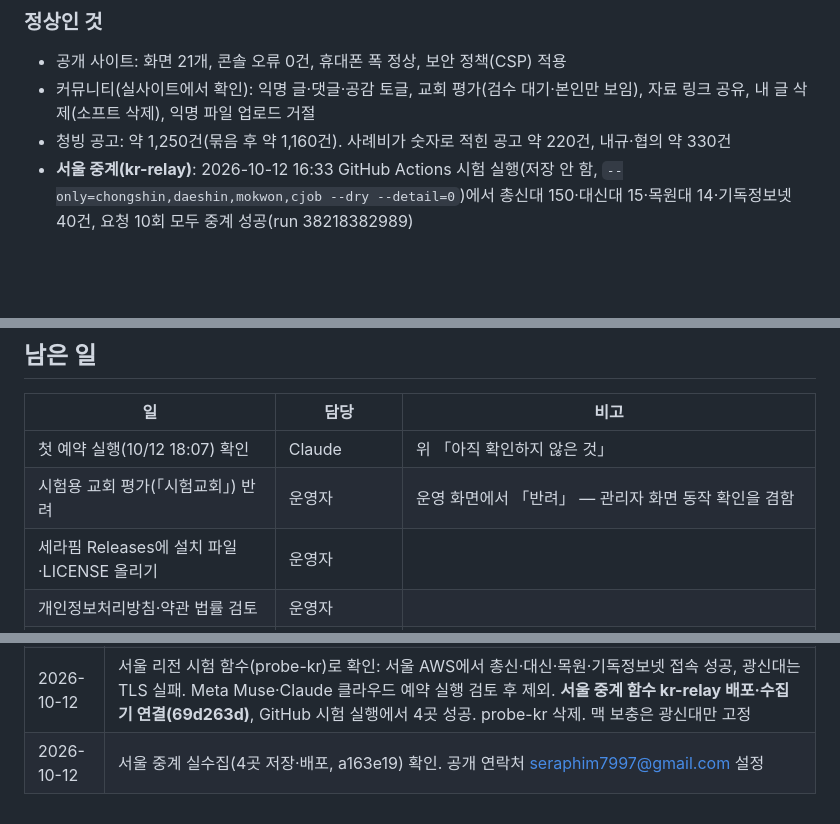
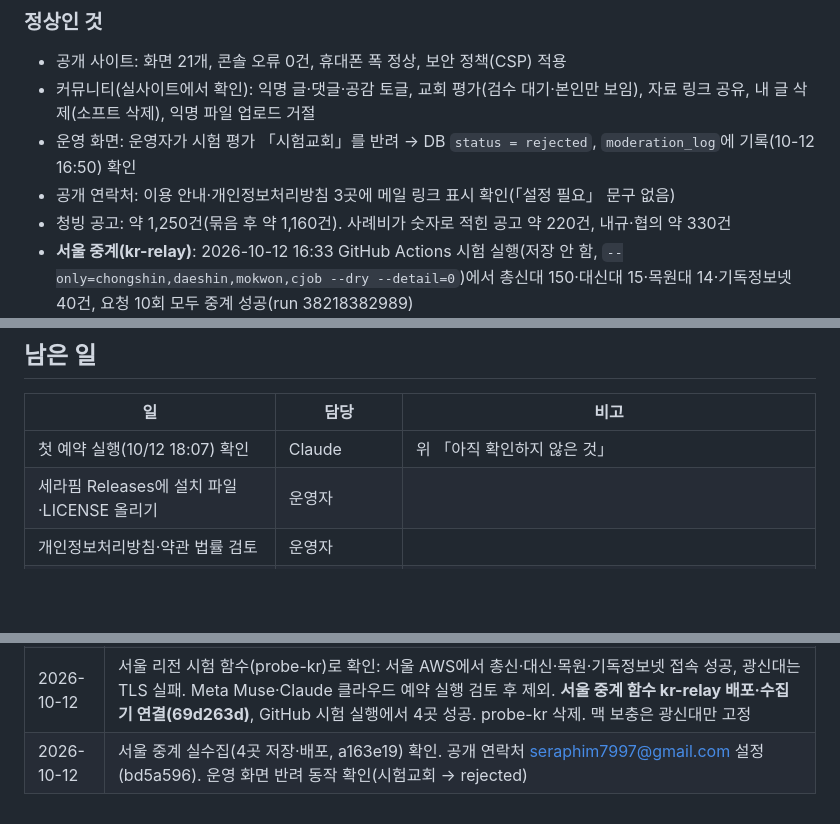
Before and after one commit to hyotowork-create/dongyeok, a Markdown page: CLAUDE.md, 3 parts joined by grey strips. Rendered like a GitHub page; blank space fills up the shorter version.

Commit message:
인수인계: 운영 화면 반려 동작·공개 연락처 표시 확인 반영
Co-Authored-By: Claude Opus 5.5 <noreply@anthropic.com>

```diff
--- a/CLAUDE.md
+++ b/CLAUDE.md
@@ -62,6 +62,8 @@
 ### 정상인 것
 - 공개 사이트: 화면 21개, 콘솔 오류 0건, 휴대폰 폭 정상, 보안 정책(CSP) 적용
 - 커뮤니티(실사이트에서 확인): 익명 글·댓글·공감 토글, 교회 평가(검수 대기·본인만 보임), 자료 링크 공유, 내 글 삭제(소프트 삭제), 익명 파일 업로드 거절
+- 운영 화면: 운영자가 시험 평가 「시험교회」를 반려 → DB `status = rejected`, `moderation_log`에 기록(10-12 16:50) 확인
+- 공개 연락처: 이용 안내·개인정보처리방침 3곳에 메일 링크 표시 확인(「설정 필요」 문구 없음)
 - 청빙 공고: 약 1,250건(묶음 후 약 1,160건). 사례비가 숫자로 적힌 공고 약 220건, 내규·협의 약 330건
 - **서울 중계(kr-relay)**: 2026-10-12 16:33 GitHub Actions 시험 실행(저장 안 함, `--only=chongshin,daeshin,mokwon,cjob --dry --detail=0`)에서 총신대 150·대신대 15·목원대 14·기독정보넷 40건, 요청 10회 모두 중계 성공(run 38218382989)
   - 실서버 거절 동작 확인: 토큰 없음 401, 미국 지역 지정 421, GET 405
@@ -255,7 +257,6 @@ gh workflow run fetch-jobs.yml -R hyotowork-create/dongyeok -f args="--only=chon
 | 일 | 담당 | 비고 |
 |---|---|---|
 | 첫 예약 실행(10/12 18:07) 확인 | Claude | 위 「아직 확인하지 않은 것」 |
-| 시험용 교회 평가(「시험교회」) 반려 | 운영자 | 운영 화면에서 「반려」 — 관리자 화면 동작 확인을 겸함 |
 | 세라핌 Releases에 설치 파일·LICENSE 올리기 | 운영자 | |
 | 개인정보처리방침·약관 법률 검토 | 운영자 | |
 | 수집 허락 요청 메일 발송 | 운영자 | `docs/수집허락요청문.md` |
@@ -270,4 +271,4 @@ gh workflow run fetch-jobs.yml -R hyotowork-create/dongyeok -f args="--only=chon
 | 2026-10-07 | 사이트·수집기(총신·감신·갓피플)·Supabase 스키마·운영가이드 작성. 디자인 v2(교회 이미지·조명). 출처를 27곳으로 확대 |
 | 2026-10-12 | GitHub 공개·Pages 배포(af70c77). Supabase 생성·연결(서울, 42cd60a), 관리자 지정, 로그인 없이 쓰기(익명 식별값·개인정보 미수집, 2e0dc1d) — 실사이트에서 익명 글·댓글·공감·평가(검수 대기)·자료 링크·삭제·익명 파일 거절 확인. CSP·의존성 알림 적용. 한국성서대 링크 추가. 해외 차단 출처 맥 보충 수집. 직책 세분화·사례비 분류·직책별 사례비 표(8c99bb4). 총신대 폴백, 맥 보충 자동 선택(65a0d10). 인수인계 문서(c563189). 맥 보충 수집 launchd 설치(05:45·11:45·17:45, 별도 사본 ~/Developer/dongyeok-collector) |
 | 2026-10-12 | 서울 리전 시험 함수(probe-kr)로 확인: 서울 AWS에서 총신·대신·목원·기독정보넷 접속 성공, 광신대는 TLS 실패. Meta Muse·Claude 클라우드 예약 실행 검토 후 제외. **서울 중계 함수 kr-relay 배포·수집기 연결(69d263d)**, GitHub 시험 실행에서 4곳 성공. probe-kr 삭제. 맥 보충은 광신대만 고정 |
-| 2026-10-12 | 서울 중계 실수집(4곳 저장·배포, a163e19) 확인. 공개 연락처 seraphim7997@gmail.com 설정 |
+| 2026-10-12 | 서울 중계 실수집(4곳 저장·배포, a163e19) 확인. 공개 연락처 seraphim7997@gmail.com 설정(bd5a596). 운영 화면 반려 동작 확인(시험교회 → rejected) |
```
